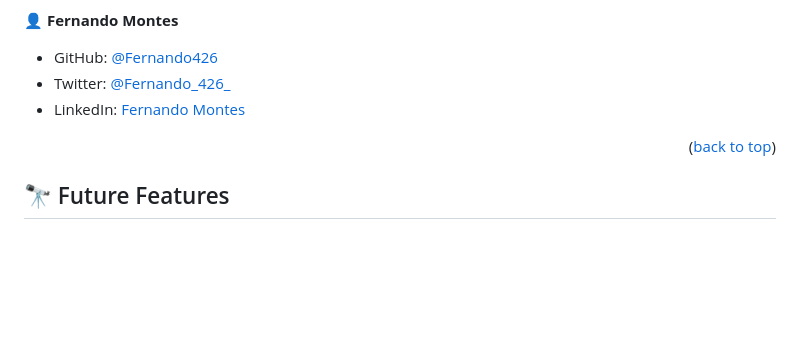
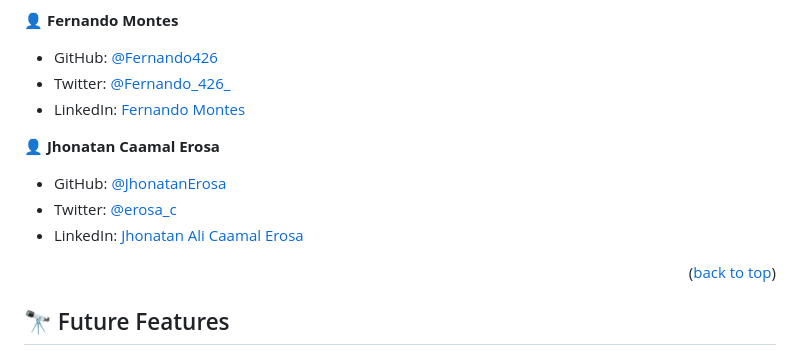
Before and after one commit to Fernando426/Portfolio-mobile-website2, a Markdown page: README.md, the part around the change. GitHub-like rendering; blank space fills up the shorter version.

Commit message:
Add collaborator info to the README file

```diff
--- a/README.md
+++ b/README.md
@@ -127,6 +127,12 @@ You can deploy this project using:
 - Twitter: [@Fernando_426_](https://twitter.com/Fernando_426_)
 - LinkedIn: [Fernando Montes](https://www.linkedin.com/in/fernando-jose-montes-linares-523822270/?originalSubdomain=ve)
 
+👤 **Jhonatan Caamal Erosa**
+
+- GitHub: [@JhonatanErosa](https://github.com/JhonatanErosa)
+- Twitter: [@erosa_c](https://twitter.com/erosa_c)
+- LinkedIn: [Jhonatan Ali Caamal Erosa](https://www.linkedin.com/in/jhonatan-ali-caamal-erosa-bb3829271/)
+
 <p align="right">(<a href="#readme-top">back to top</a>)</p>
 
 
```
